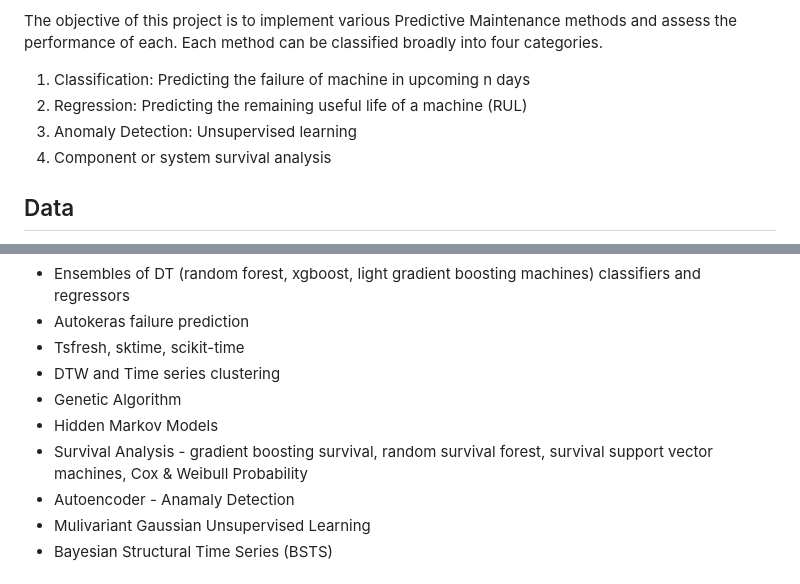
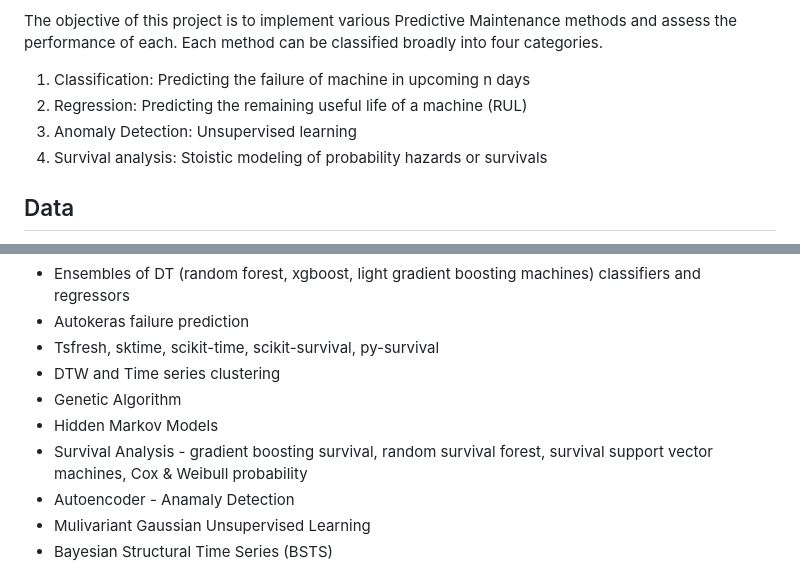
Before and after one commit to xxl4tomxu98/NASA-Jet-Engine-Maintenance, a Markdown page: README.md, 2 parts joined by grey strips. Drawn GitHub-style.

Commit message:
test connection

```diff
--- a/README.md
+++ b/README.md
@@ -7,7 +7,7 @@ The objective of this project is to implement various Predictive Maintenance met
 1. Classification: Predicting the failure of machine in upcoming n days
 2. Regression: Predicting the remaining useful life of a machine (RUL)
 3. Anomaly Detection: Unsupervised learning
-4. Component or system survival analysis
+4. Survival analysis: Stoistic modeling of probability hazards or survivals
 
 ## Data
 Data sets consists of multiple multivariate time series. Each time series is from a different engine – i.e., the data can be considered to be from a fleet of engines of the same type. You can find the data [here](https://www.kaggle.com/datasets/behrad3d/nasa-cmaps).
@@ -40,11 +40,11 @@ The SMOTE module is created based on algorithm "SMOTE: synthetic minority over-s
 - Decision trees classification
 - Ensembles of DT (random forest, xgboost, light gradient boosting machines) classifiers and regressors
 - Autokeras failure prediction
-- Tsfresh, sktime, scikit-time
+- Tsfresh, sktime, scikit-time, scikit-survival, py-survival
 - DTW and Time series clustering
 - Genetic Algorithm
 - Hidden Markov Models
-- Survival Analysis - gradient boosting survival, random survival forest, survival support vector machines, Cox & Weibull Probability
+- Survival Analysis - gradient boosting survival, random survival forest, survival support vector machines, Cox & Weibull probability
 - Autoencoder - Anamaly Detection
 - Mulivariant Gaussian Unsupervised Learning
 - Bayesian Structural Time Series (BSTS)
```
